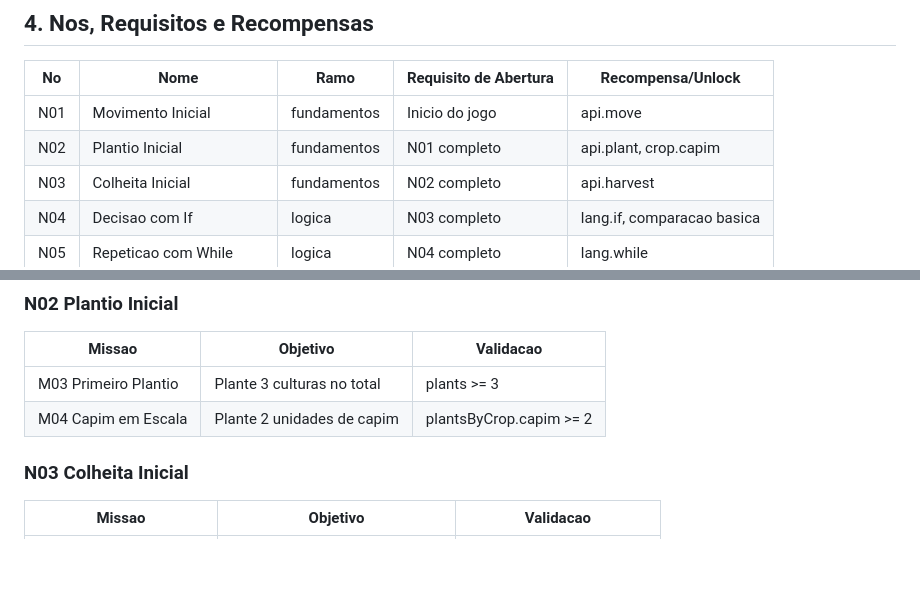
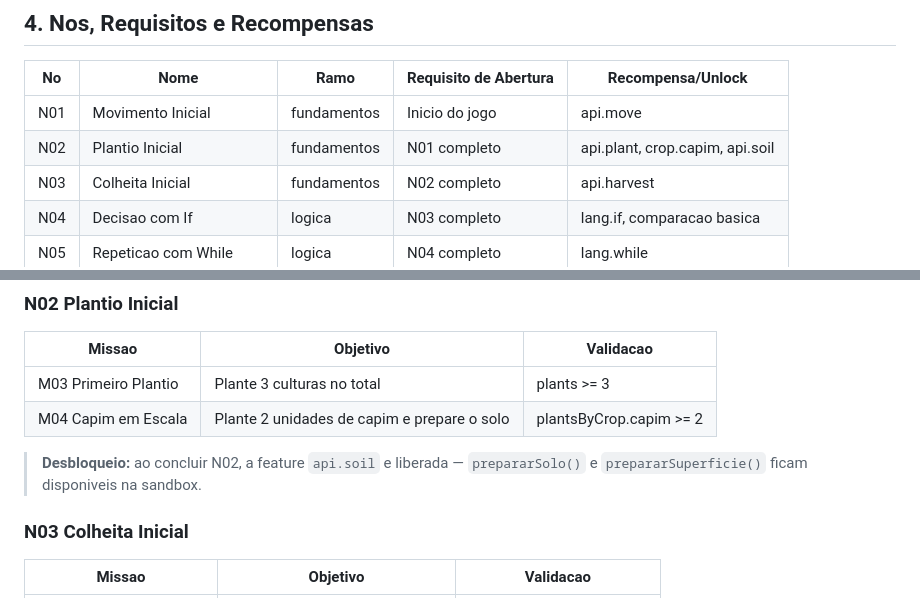
Before and after one commit to Halbert-Nascimento/FarmBotLab, a Markdown page: GAME_PROGRESSION_V1.md, 2 parts joined by grey strips. GitHub-like rendering; blank space fills up the shorter version.

Commit message:
Adiciona a função `api.soil` ao desbloqueio do N02 e atualiza a missão M04 para incluir a preparação do solo.

```diff
--- a/GAME_PROGRESSION_V1.md
+++ b/GAME_PROGRESSION_V1.md
@@ -41,7 +41,7 @@ flowchart TD
 | No | Nome | Ramo | Requisito de Abertura | Recompensa/Unlock |
 |---|---|---|---|---|
 | N01 | Movimento Inicial | fundamentos | Inicio do jogo | api.move |
-| N02 | Plantio Inicial | fundamentos | N01 completo | api.plant, crop.capim |
+| N02 | Plantio Inicial | fundamentos | N01 completo | api.plant, crop.capim, api.soil |
 | N03 | Colheita Inicial | fundamentos | N02 completo | api.harvest |
 | N04 | Decisao com If | logica | N03 completo | lang.if, comparacao basica |
 | N05 | Repeticao com While | logica | N04 completo | lang.while |
@@ -67,7 +67,9 @@ flowchart TD
 | Missao | Objetivo | Validacao |
 |---|---|---|
 | M03 Primeiro Plantio | Plante 3 culturas no total | plants >= 3 |
-| M04 Capim em Escala | Plante 2 unidades de capim | plantsByCrop.capim >= 2 |
+| M04 Capim em Escala | Plante 2 unidades de capim e prepare o solo | plantsByCrop.capim >= 2 |
+
+> **Desbloqueio:** ao concluir N02, a feature `api.soil` e liberada — `prepararSolo()` e `prepararSuperficie()` ficam disponiveis na sandbox.
 
 ### N03 Colheita Inicial
 
```
